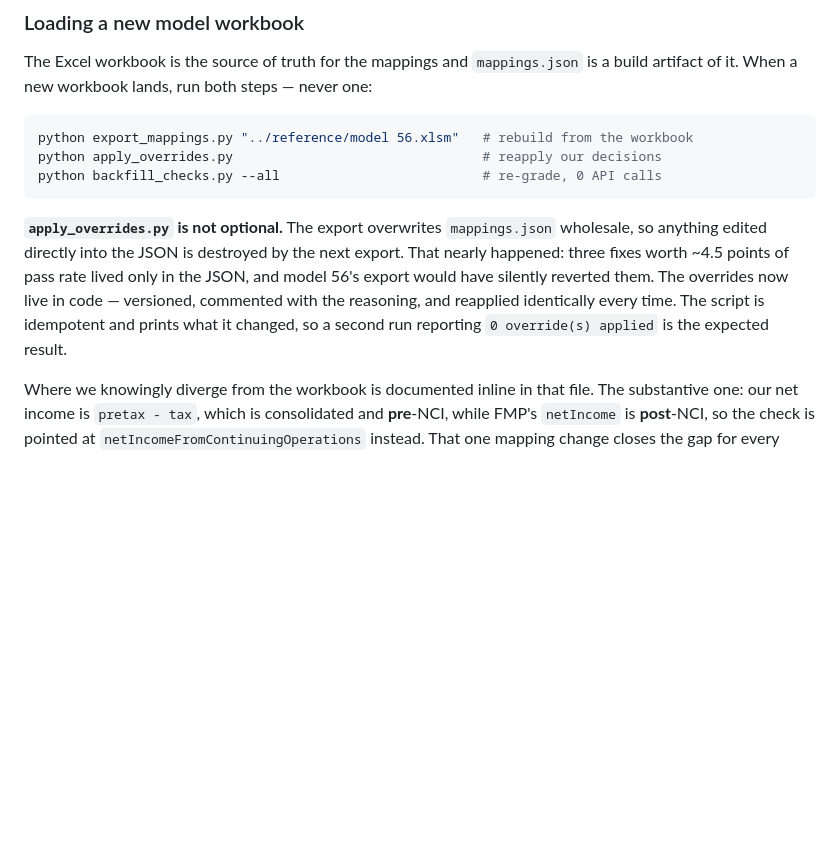
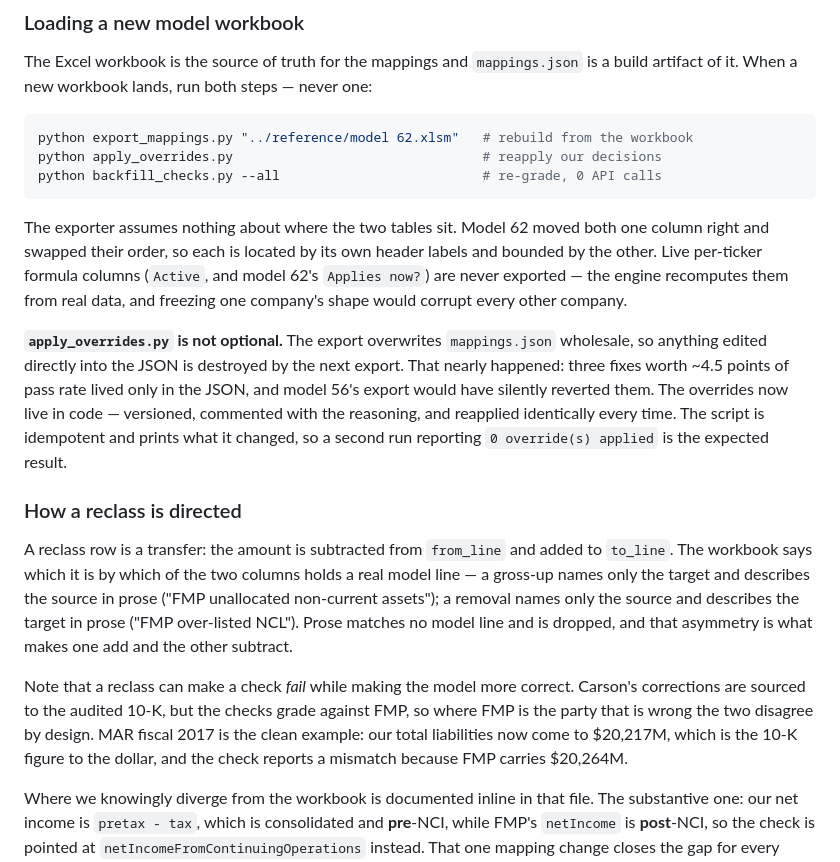
Before and after one commit to zoomshields16/fintech-project, a Markdown page: README.md, the part around the change. Rendered like a GitHub page; blank space fills up the shorter version.

Commit message:
"Adopt model 62 mappings
  Pass rate 90.8% -> 91.6%. All 80 income-statement reclasses still target
  Other Income and are still dropped by apply_overrides.

````diff
--- a/README.md
+++ b/README.md
@@ -71,10 +71,16 @@ The Excel workbook is the source of truth for the mappings and `mappings.json` i
 a build artifact of it. When a new workbook lands, run both steps — never one:
 
 ```bash
-python export_mappings.py "../reference/model 56.xlsm"   # rebuild from the workbook
+python export_mappings.py "../reference/model 62.xlsm"   # rebuild from the workbook
 python apply_overrides.py                                # reapply our decisions
 python backfill_checks.py --all                          # re-grade, 0 API calls
 ```
+
+The exporter assumes nothing about where the two tables sit. Model 62 moved both
+one column right and swapped their order, so each is located by its own header
+labels and bounded by the other. Live per-ticker formula columns (`Active`, and
+model 62's `Applies now?`) are never exported — the engine recomputes them from
+real data, and freezing one company's shape would corrupt every other company.
 
 **`apply_overrides.py` is not optional.** The export overwrites `mappings.json`
 wholesale, so anything edited directly into the JSON is destroyed by the next
@@ -83,6 +89,22 @@ only in the JSON, and model 56's export would have silently reverted them. The
 overrides now live in code — versioned, commented with the reasoning, and
 reapplied identically every time. The script is idempotent and prints what it
 changed, so a second run reporting `0 override(s) applied` is the expected result.
+
+### How a reclass is directed
+
+A reclass row is a transfer: the amount is subtracted from `from_line` and added
+to `to_line`. The workbook says which it is by which of the two columns holds a
+real model line — a gross-up names only the target and describes the source in
+prose ("FMP unallocated non-current assets"); a removal names only the source and
+describes the target in prose ("FMP over-listed NCL"). Prose matches no model line
+and is dropped, and that asymmetry is what makes one add and the other subtract.
+
+Note that a reclass can make a check *fail* while making the model more correct.
+Carson's corrections are sourced to the audited 10-K, but the checks grade against
+FMP, so where FMP is the party that is wrong the two disagree by design. MAR
+fiscal 2017 is the clean example: our total liabilities now come to $20,217M,
+which is the 10-K figure to the dollar, and the check reports a mismatch because
+FMP carries $20,264M.
 
 Where we knowingly diverge from the workbook is documented inline in that file.
 The substantive one: our net income is `pretax - tax`, which is consolidated and
````
